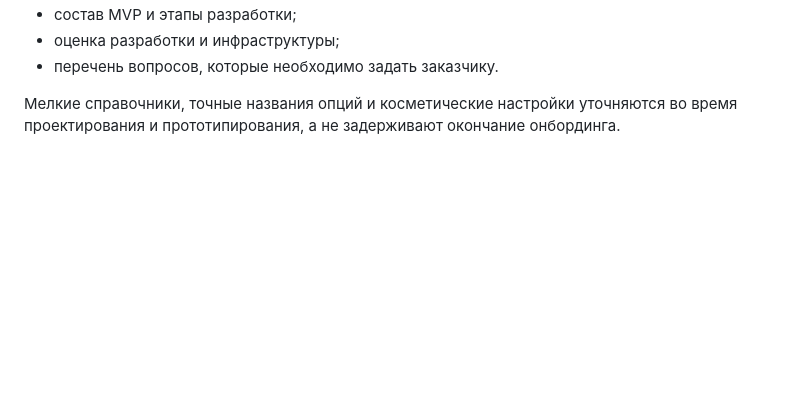
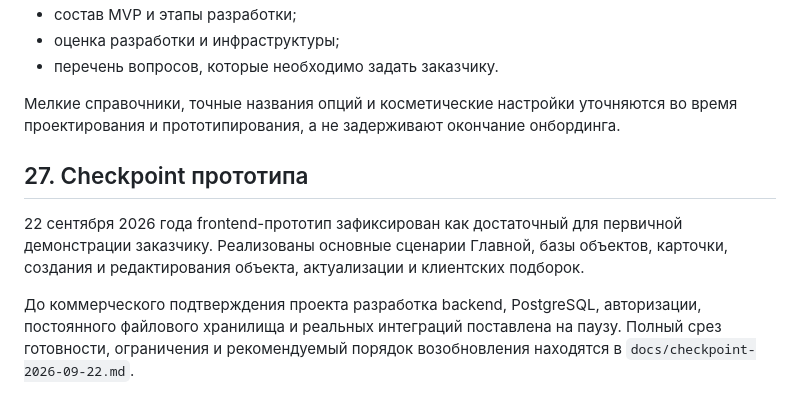
Before and after one commit to Georgio-us/database, a Markdown page: docs/product-discovery.md, the part around the change. Drawn GitHub-style; blank space fills up the shorter version.

Commit message:
Document prototype checkpoint

```diff
--- a/docs/product-discovery.md
+++ b/docs/product-discovery.md
@@ -896,3 +896,9 @@ DIM.RIA поддерживает XML-импорт для соответству
 - перечень вопросов, которые необходимо задать заказчику.
 
 Мелкие справочники, точные названия опций и косметические настройки уточняются во время проектирования и прототипирования, а не задерживают окончание онбординга.
+
+## 27. Checkpoint прототипа
+
+22 сентября 2026 года frontend-прототип зафиксирован как достаточный для первичной демонстрации заказчику. Реализованы основные сценарии Главной, базы объектов, карточки, создания и редактирования объекта, актуализации и клиентских подборок.
+
+До коммерческого подтверждения проекта разработка backend, PostgreSQL, авторизации, постоянного файлового хранилища и реальных интеграций поставлена на паузу. Полный срез готовности, ограничения и рекомендуемый порядок возобновления находятся в `docs/checkpoint-2026-09-22.md`.
```
Also changed, not shown: docs/checkpoint-2026-09-22.md (added, +209 -0 lines), docs/system-design.md (+4 -2 lines).
